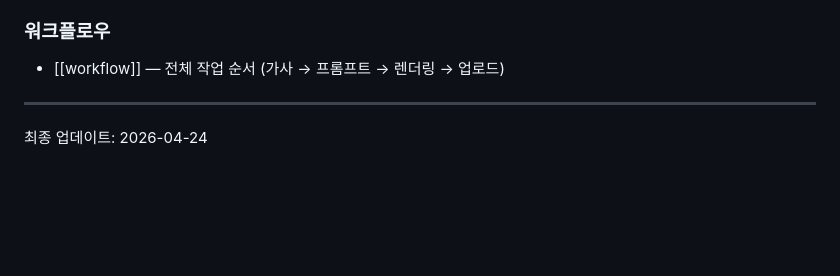
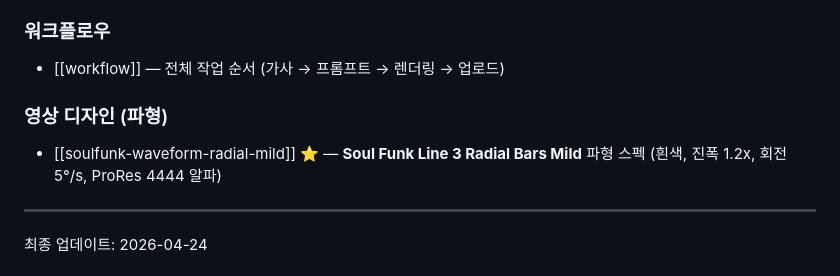
Before and after one commit to koreaemotion1004-cpu/playlist, a Markdown page: wiki/index.md, the part around the change. GitHub-like rendering; blank space fills up the shorter version.

```diff
--- a/wiki/index.md
+++ b/wiki/index.md
@@ -91,6 +91,9 @@ AI가 매 세션마다 이 위키를 참조하여 일관된 품질의 아웃풋
 ### 워크플로우
 - [[workflow]] — 전체 작업 순서 (가사 → 프롬프트 → 렌더링 → 업로드)
 
+### 영상 디자인 (파형)
+- [[soulfunk-waveform-radial-mild]] ⭐ — **Soul Funk Line 3 Radial Bars Mild** 파형 스펙 (흰색, 진폭 1.2x, 회전 5°/s, ProRes 4444 알파)
+
 ---
 최종 업데이트: 2026-04-24
 
```
Also changed, not shown: wiki/soulfunk-waveform-radial-mild.md (added, +182 -0 lines).
